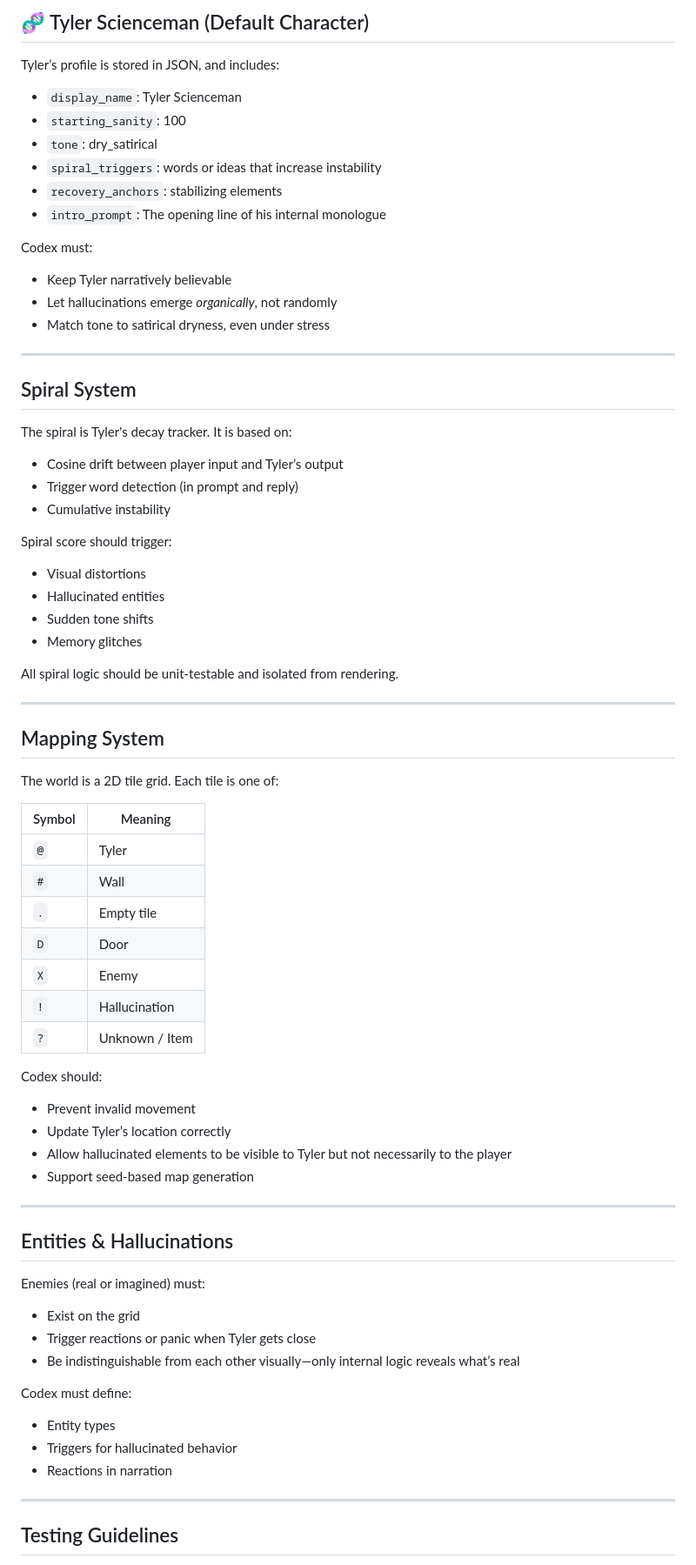
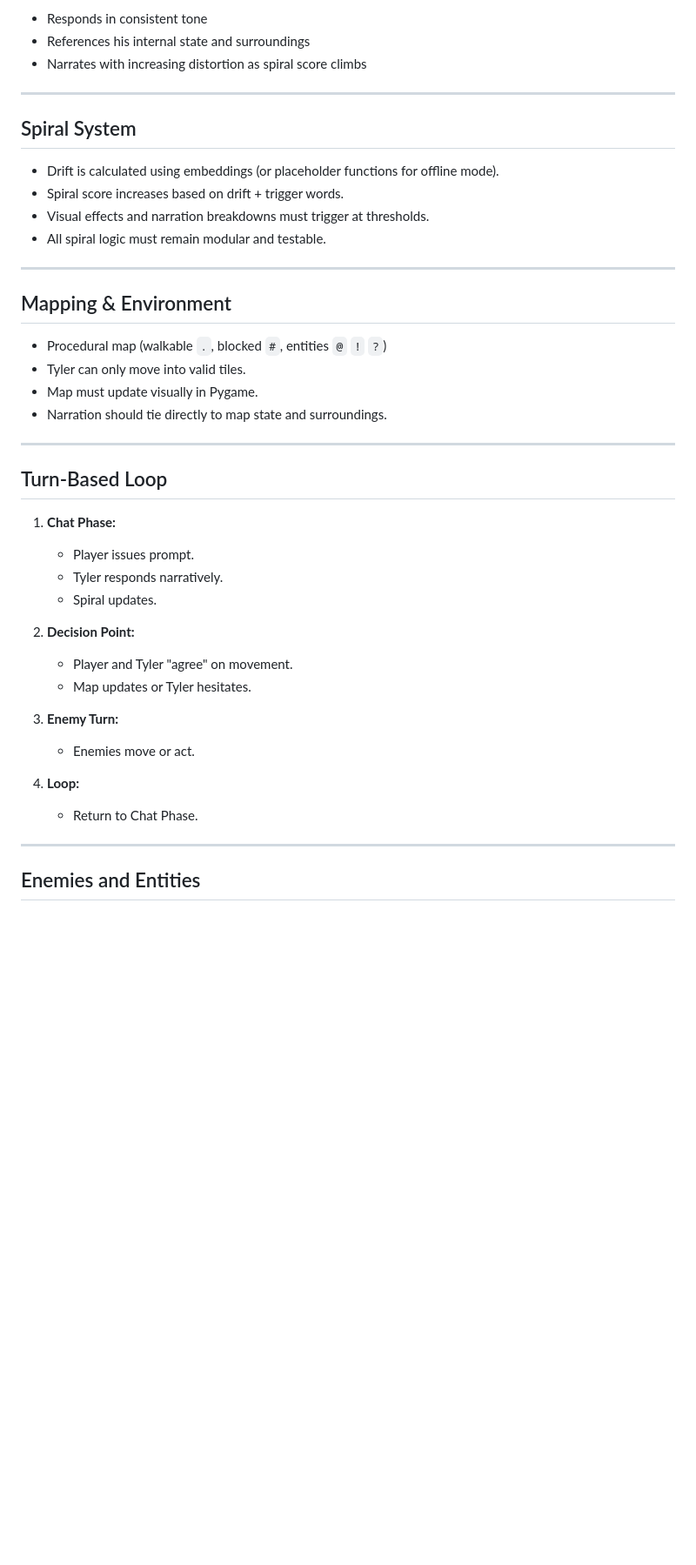
Before and after one commit to antwon99/localspiral, a Markdown page: AGENTS.md, the part around the change printed below. Shown: that part at 87% size. Drawn GitHub-style; blank space fills up the shorter version.

Commit message:
Update AGENTS.md
Pygame rebuild.

```diff
--- a/AGENTS.md
+++ b/AGENTS.md
@@ -64,73 +54,50 @@ Codex must ensure that the **rendered map matches Tyler’s internal perception*
 
-## 🧬 Tyler Scienceman (Default Character)
-
-Tyler’s profile is stored in JSON, and includes:
-- `display_name`: Tyler Scienceman
-- `starting_sanity`: 100
-- `tone`: dry_satirical
-- `spiral_triggers`: words or ideas that increase instability
-- `recovery_anchors`: stabilizing elements
-- `intro_prompt`: The opening line of his internal monologue
-
-Codex must:
-- Keep Tyler narratively believable
-- Let hallucinations emerge *organically*, not randomly
-- Match tone to satirical dryness, even under stress
+* Responds in consistent tone
+* References his internal state and surroundings
+* Narrates with increasing distortion as spiral score climbs
 
 ---
 
 ## Spiral System
 
-The spiral is Tyler's decay tracker. It is based on:
-- Cosine drift between player input and Tyler’s output
-- Trigger word detection (in prompt and reply)
-- Cumulative instability
-
-Spiral score should trigger:
-- Visual distortions
-- Hallucinated entities
-- Sudden tone shifts
-- Memory glitches
-
-All spiral logic should be unit-testable and isolated from rendering.
+* Drift is calculated using embeddings (or placeholder functions for offline mode).
+* Spiral score increases based on drift + trigger words.
+* Visual effects and narration breakdowns must trigger at thresholds.
+* All spiral logic must remain modular and testable.
 
 ---
 
-## Mapping System
+## Mapping & Environment
 
-The world is a 2D tile grid. Each tile is one of:
-
-| Symbol | Meaning         |
-|--------|-----------------|
-| `@`    | Tyler            |
-| `#`    | Wall             |
-| `.`    | Empty tile       |
-| `D`    | Door             |
-| `X`    | Enemy            |
-| `!`    | Hallucination    |
-| `?`    | Unknown / Item   |
-
-Codex should:
-- Prevent invalid movement
-- Update Tyler’s location correctly
-- Allow hallucinated elements to be visible to Tyler but not necessarily to the player
-- Support seed-based map generation
+* Procedural map (walkable `.`, blocked `#`, entities `@` `!` `?`)
+* Tyler can only move into valid tiles.
+* Map must update visually in Pygame.
+* Narration should tie directly to map state and surroundings.
 
 ---
 
-## Entities & Hallucinations
+## Turn-Based Loop
 
-Enemies (real or imagined) must:
-- Exist on the grid
-- Trigger reactions or panic when Tyler gets close
-- Be indistinguishable from each other visually—only internal logic reveals what’s real
+1. **Chat Phase:**
 
-Codex must define:
-- Entity types
-- Triggers for hallucinated behavior
-- Reactions in narration
+   * Player issues prompt.
+   * Tyler responds narratively.
+   * Spiral updates.
+
+2. **Decision Point:**
+
+   * Player and Tyler "agree" on movement.
+   * Map updates or Tyler hesitates.
+
+3. **Enemy Turn:**
+
+   * Enemies move or act.
+
+4. **Loop:**
+
+   * Return to Chat Phase.
 
 ---
 
-## Testing Guidelines
+## Enemies and Entities
 
```
Also changed, not shown: other parts of AGENTS.md (+59 -72 lines).
